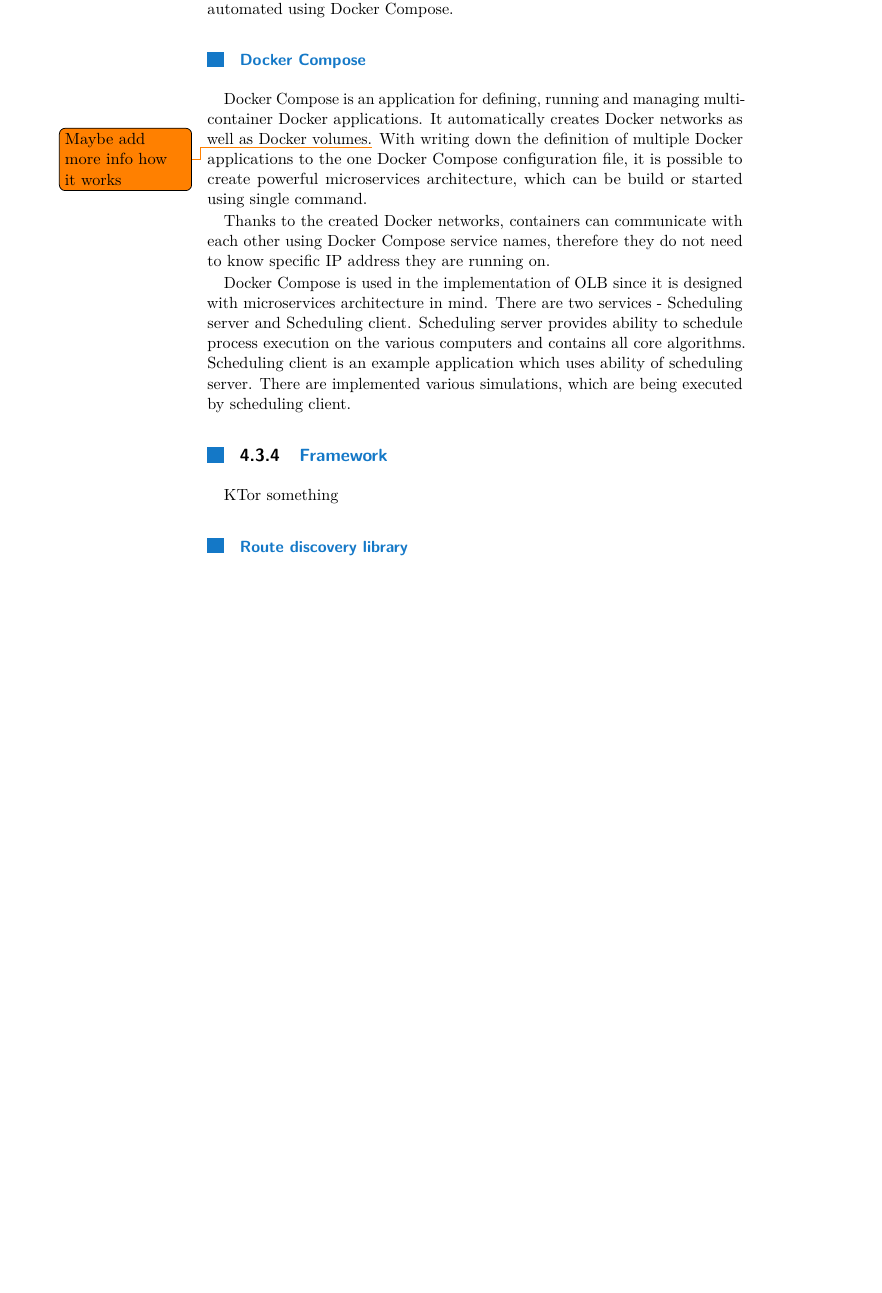
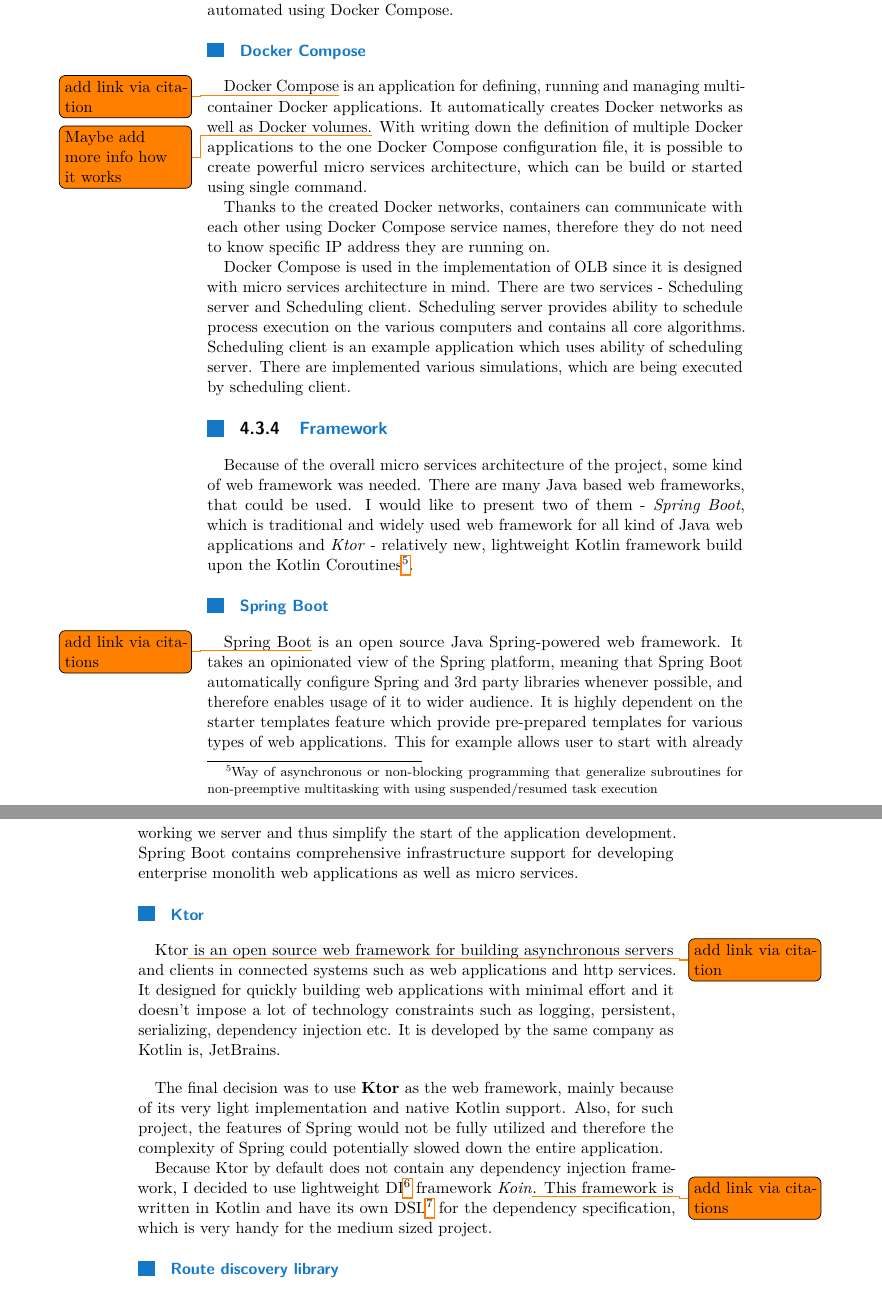
Before and after one commit to LukasForst/bachelor-thesis-text, a LaTeX thesis (tex/report.tex, which reads tex/txt_s_development_stack.tex): part of page 28 of 36 before the commit and two parts of pages 28 and 29 of 35 after it, the two joined at a grey line, cut so that both start at the same text, the shorter picture padded with empty space. Compiled offline with pdfLaTeX.

Commit message:
more tech info

```diff
--- a/tex/report.tex
+++ b/tex/report.tex
@@ -1,4 +1,4 @@
-\documentclass[twoside]{ctuthesis}
+\documentclass{ctuthesis}
 
 % \usepackage[disable]{todonotes} % don't generate todos to pdf
 \usepackage{todonotes} % show todos in generated pdf
--- a/tex/txt_s_development_stack.tex
+++ b/tex/txt_s_development_stack.tex
@@ -101,17 +101,17 @@
 This process can be automated using Docker Compose.
 
 \subsubsection{Docker Compose}
-Docker Compose is an application for defining, running and managing multi-container Docker applications.
+Docker Compose\todo{add link via citation} is an application for defining, running and managing multi-container Docker applications.
 It automatically creates Docker networks as well as Docker volumes.\todo{Maybe add more info how it works}
 With writing down the definition of multiple Docker applications to the one Docker Compose configuration file,
-it is possible to create powerful microservices architecture,
+it is possible to create powerful micro services architecture,
 which can be build or started using single command.
 
 Thanks to the created Docker networks,
 containers can communicate with each other using Docker Compose service names,
 therefore they do not need to know specific IP address they are running on.
 
-Docker Compose is used in the implementation of OLB since it is designed with microservices architecture in mind.
+Docker Compose is used in the implementation of OLB since it is designed with micro services architecture in mind.
 There are two services - Scheduling server and Scheduling client.
 Scheduling server provides ability to schedule process execution on the various computers
 and contains all core algorithms.
@@ -120,7 +120,49 @@
 which are being executed by scheduling client.
 
 \subsection{Framework}
-KTor something
+Because of the overall micro services architecture of the project,
+some kind of web framework was needed.
+There are many Java based web frameworks,
+that could be used.
+I would like to present two of them - \textit{Spring Boot},
+which is traditional and widely used web framework for all kind of Java web applications
+and \textit{Ktor} - relatively new,
+lightweight Kotlin framework build upon the Kotlin Coroutines\footnote{Way of asynchronous or non-blocking programming
+that generalize subroutines for non-preemptive multitasking with using suspended/resumed task execution}.
+
+
+\subsubsection{Spring Boot}
+Spring Boot\todo{add link via citations} % https://spring.io/projects/spring-boot
+is an open source Java Spring-powered web framework.
+It takes an opinionated view of the Spring platform,
+meaning that Spring Boot automatically configure Spring and 3rd party libraries whenever possible,
+and therefore enables usage of it to wider audience.
+It is highly dependent on the starter templates feature which provide pre-prepared templates for various types of web applications.
+This for example allows user to start with already working we server
+and thus simplify the start of the application development.
+% cite https://howtodoinjava.com/spring-boot-tutorials/
+Spring Boot contains comprehensive infrastructure support for developing enterprise monolith web applications as well as micro services.
+% cite https://github.com/spring-projects/spring-boot/tree/5aeb31700df8e15d1aa625b987ecca93385a7c2c
+
+\subsubsection{Ktor}
+Ktor\todo{add link via citation} is an open source web framework for building asynchronous servers
+and clients in connected systems such as web applications and http services.
+It designed for quickly building web applications with minimal effort
+and it doesn't impose a lot of technology constraints such as logging, persistent, serializing, dependency injection etc.
+It is developed by the same company as Kotlin is, JetBrains.
+
+
+\bigskip
+The final decision was to use \textbf{Ktor} as the web framework,
+mainly because of its very light implementation and native Kotlin support.
+Also, for such project,
+the features of Spring would not be fully utilized
+and therefore the complexity of Spring could potentially slowed down the entire application.
+
+Because Ktor by default does not contain any dependency injection framework,
+I decided to use lightweight DI\footnote{Dependency Injection} framework \textit{Koin}\todo{add link via citations}.
+This framework is written in Kotlin and have its own DSL\footnote{Domain Specific Language} for the dependency specification,
+which is very handy for the medium sized project.
 
 \subsubsection{Route discovery library}
 My developed library for route discovery for KTro
```
Also changed, not shown: tex/report.bib (+0 -17 lines), tex/txt_s_optimization_algorithms.tex (+2 -2 lines), report.pdf, tex/txt_s_development_stack.tex (2 more changed lines).
